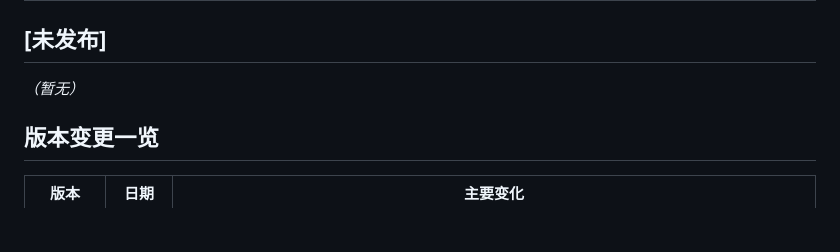
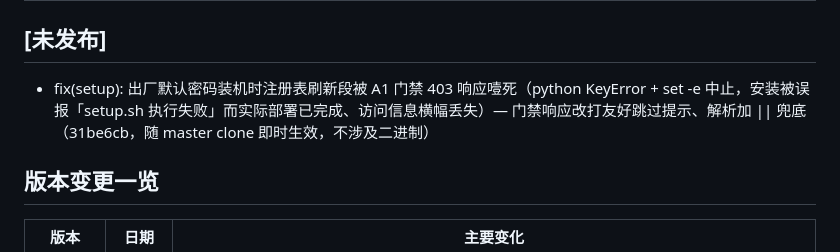
Before and after one commit to jackeyPeng/nas, a Markdown page: CHANGELOG.md, the part around the change. GitHub-like rendering; blank space fills up the shorter version.

Commit message:
docs(changelog): 未发布段记录 setup.sh 门禁噎死修复（31be6cb）

```diff
--- a/CHANGELOG.md
+++ b/CHANGELOG.md
@@ -2,7 +2,7 @@
 
 ## [未发布]
 
-_（暂无）_
+- fix(setup): 出厂默认密码装机时注册表刷新段被 A1 门禁 403 响应噎死（python KeyError + set -e 中止，安装被误报「setup.sh 执行失败」而实际部署已完成、访问信息横幅丢失）— 门禁响应改打友好跳过提示、解析加 || 兜底（31be6cb，随 master clone 即时生效，不涉及二进制）
 
 ## 版本变更一览
 
```
